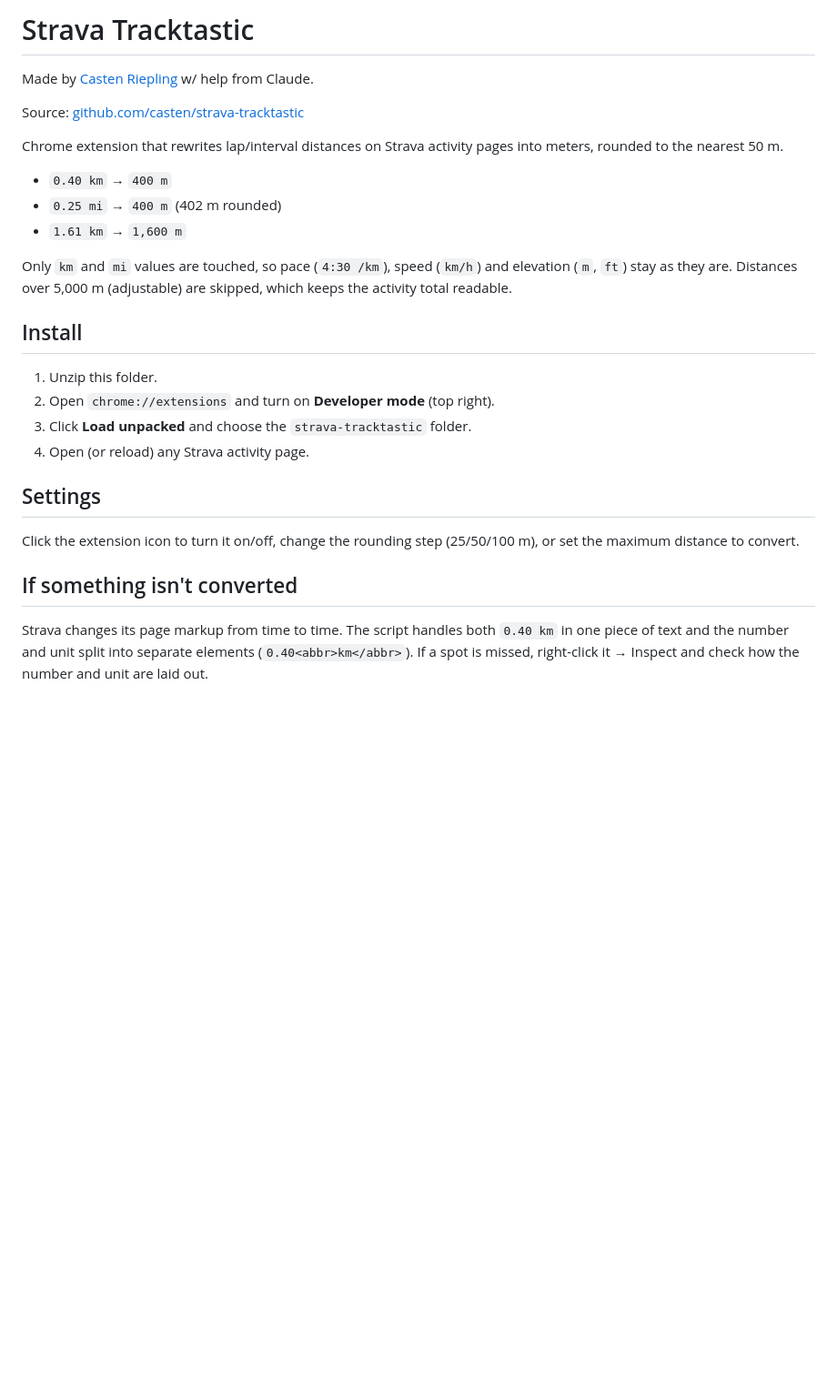
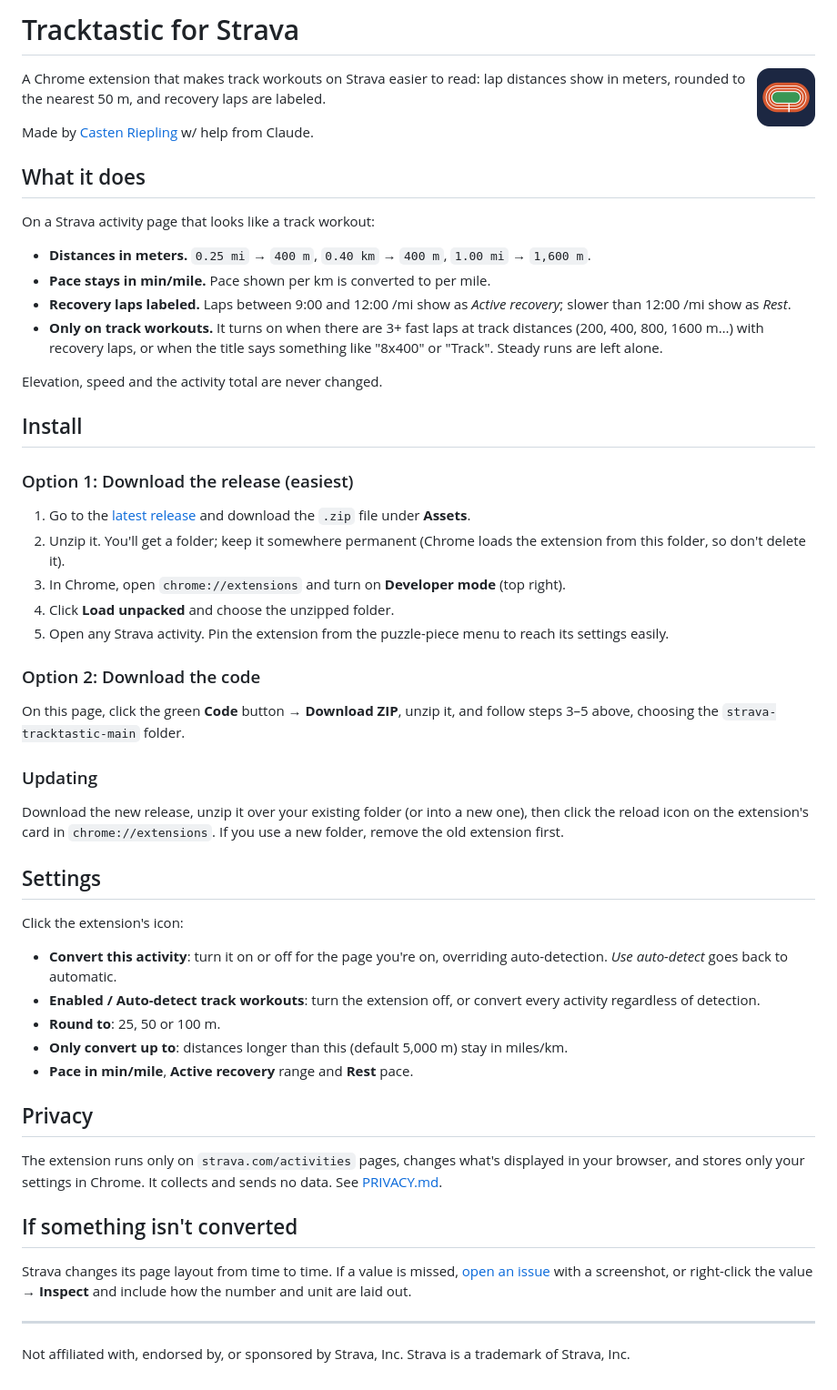
Before and after one commit to casten/strava-tracktastic, a Markdown page: README.md, the part around the change. Shown at 91% size. GitHub-like rendering; pictures changed too: icons/icon128.png (added); blank space fills up the shorter version.

Commit message:
Rename to Tracktastic for Strava; add icons, install steps, privacy policy
- Rename to "Tracktastic for Strava" so the name doesn't read as an
  official Strava product; add a not-affiliated line and switch the popup
  accent away from Strava's brand orange
- Add extension icons (16/32/48/128), required by the Chrome Web Store
- Rewrite README with install steps from the release zip or Download ZIP,
  settings, and current features
- Add PRIVACY.md (no data collected) for the Web Store listing

Co-Authored-By: Claude Opus 5.5 <noreply@anthropic.com>
Claude-Session: https://claude.ai/code/session_01RY5nsbhvUKCLd3yJaTZ1gR

```diff
--- a/README.md
+++ b/README.md
@@ -1,25 +1,58 @@
-# Strava Tracktastic
+# Tracktastic for Strava
+
+<img src="icons/icon128.png" alt="" width="64" align="right">
+
+A Chrome extension that makes track workouts on Strava easier to read: lap distances show in meters, rounded to the nearest 50 m, and recovery laps are labeled.
 
 Made by [Casten Riepling](https://www.linkedin.com/in/casten/) w/ help from Claude.
 
-Source: [github.com/casten/strava-tracktastic](https://github.com/casten/strava-tracktastic)
+## What it does
 
-Chrome extension that rewrites lap/interval distances on Strava activity pages into meters, rounded to the nearest 50 m.
+On a Strava activity page that looks like a track workout:
 
-- `0.40 km` → `400 m`
-- `0.25 mi` → `400 m` (402 m rounded)
-- `1.61 km` → `1,600 m`
+- **Distances in meters.** `0.25 mi` → `400 m`, `0.40 km` → `400 m`, `1.00 mi` → `1,600 m`.
+- **Pace stays in min/mile.** Pace shown per km is converted to per mile.
+- **Recovery laps labeled.** Laps between 9:00 and 12:00 /mi show as *Active recovery*; slower than 12:00 /mi show as *Rest*.
+- **Only on track workouts.** It turns on when there are 3+ fast laps at track distances (200, 400, 800, 1600 m…) with recovery laps, or when the title says something like "8x400" or "Track". Steady runs are left alone.
 
-Only `km` and `mi` values are touched, so pace (`4:30 /km`), speed (`km/h`) and elevation (`m`, `ft`) stay as they are. Distances over 5,000 m (adjustable) are skipped, which keeps the activity total readable.
+Elevation, speed and the activity total are never changed.
 
 ## Install
-1. Unzip this folder.
-2. Open `chrome://extensions` and turn on **Developer mode** (top right).
-3. Click **Load unpacked** and choose the `strava-tracktastic` folder.
-4. Open (or reload) any Strava activity page.
+
+### Option 1: Download the release (easiest)
+
+1. Go to the [latest release](https://github.com/casten/strava-tracktastic/releases/latest) and download the `.zip` file under **Assets**.
+2. Unzip it. You'll get a folder; keep it somewhere permanent (Chrome loads the extension from this folder, so don't delete it).
+3. In Chrome, open `chrome://extensions` and turn on **Developer mode** (top right).
+4. Click **Load unpacked** and choose the unzipped folder.
+5. Open any Strava activity. Pin the extension from the puzzle-piece menu to reach its settings easily.
+
+### Option 2: Download the code
+
+On this page, click the green **Code** button → **Download ZIP**, unzip it, and follow steps 3–5 above, choosing the `strava-tracktastic-main` folder.
+
+### Updating
+
+Download the new release, unzip it over your existing folder (or into a new one), then click the reload icon on the extension's card in `chrome://extensions`. If you use a new folder, remove the old extension first.
 
 ## Settings
-Click the extension icon to turn it on/off, change the rounding step (25/50/100 m), or set the maximum distance to convert.
+
+Click the extension's icon:
+
+- **Convert this activity**: turn it on or off for the page you're on, overriding auto-detection. *Use auto-detect* goes back to automatic.
+- **Enabled / Auto-detect track workouts**: turn the extension off, or convert every activity regardless of detection.
+- **Round to**: 25, 50 or 100 m.
+- **Only convert up to**: distances longer than this (default 5,000 m) stay in miles/km.
+- **Pace in min/mile**, **Active recovery** range and **Rest** pace.
+
+## Privacy
+
+The extension runs only on `strava.com/activities` pages, changes what's displayed in your browser, and stores only your settings in Chrome. It collects and sends no data. See [PRIVACY.md](PRIVACY.md).
 
 ## If something isn't converted
-Strava changes its page markup from time to time. The script handles both `0.40 km` in one piece of text and the number and unit split into separate elements (`0.40<abbr>km</abbr>`). If a spot is missed, right-click it → Inspect and check how the number and unit are laid out.
+
+Strava changes its page layout from time to time. If a value is missed, [open an issue](https://github.com/casten/strava-tracktastic/issues) with a screenshot, or right-click the value → **Inspect** and include how the number and unit are laid out.
+
+---
+
+Not affiliated with, endorsed by, or sponsored by Strava, Inc. Strava is a trademark of Strava, Inc.
```
Also changed, not shown: PRIVACY.md (added, +23 -0 lines), icons/icon16.png (added), icons/icon32.png (added), icons/icon48.png (added), 3 other files.
